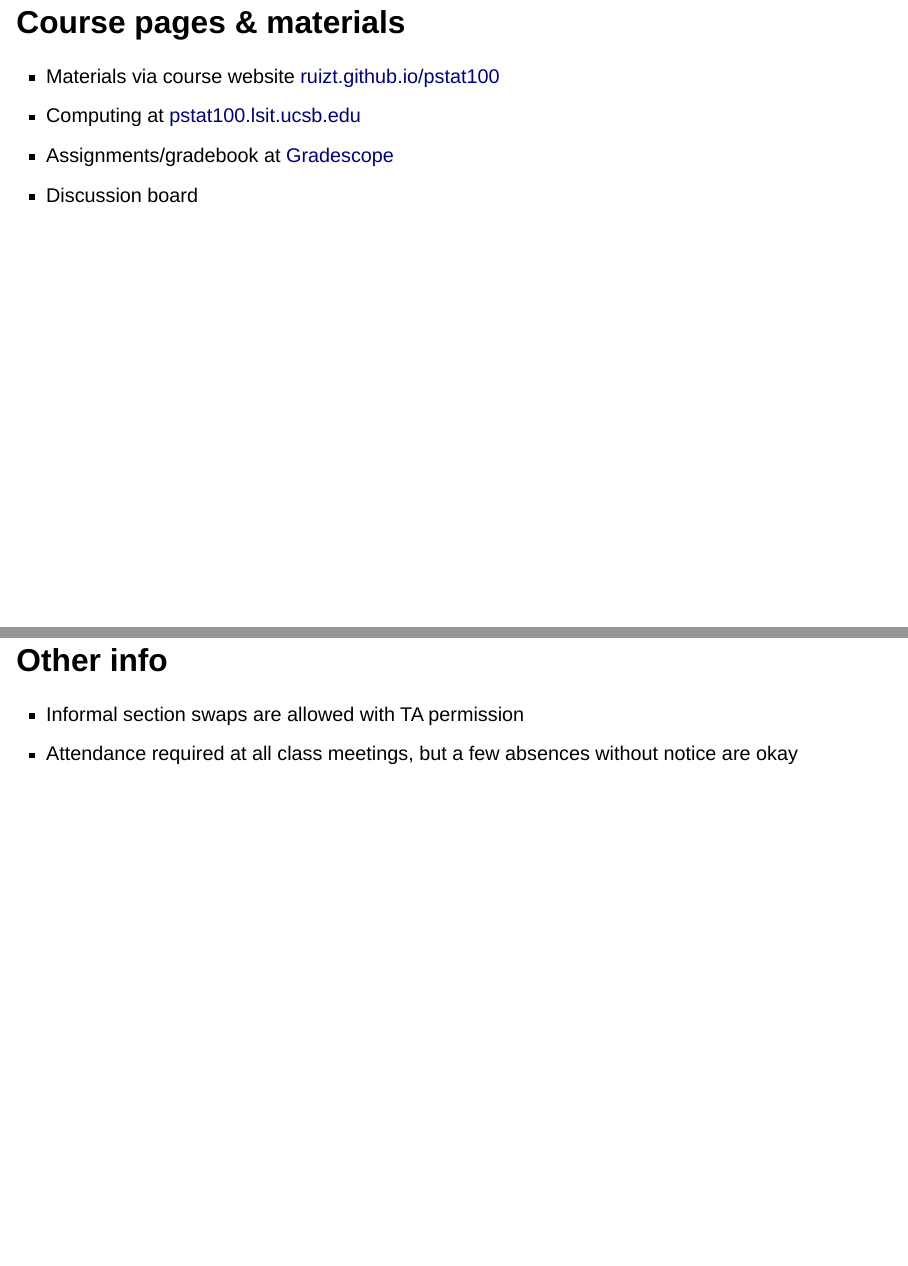
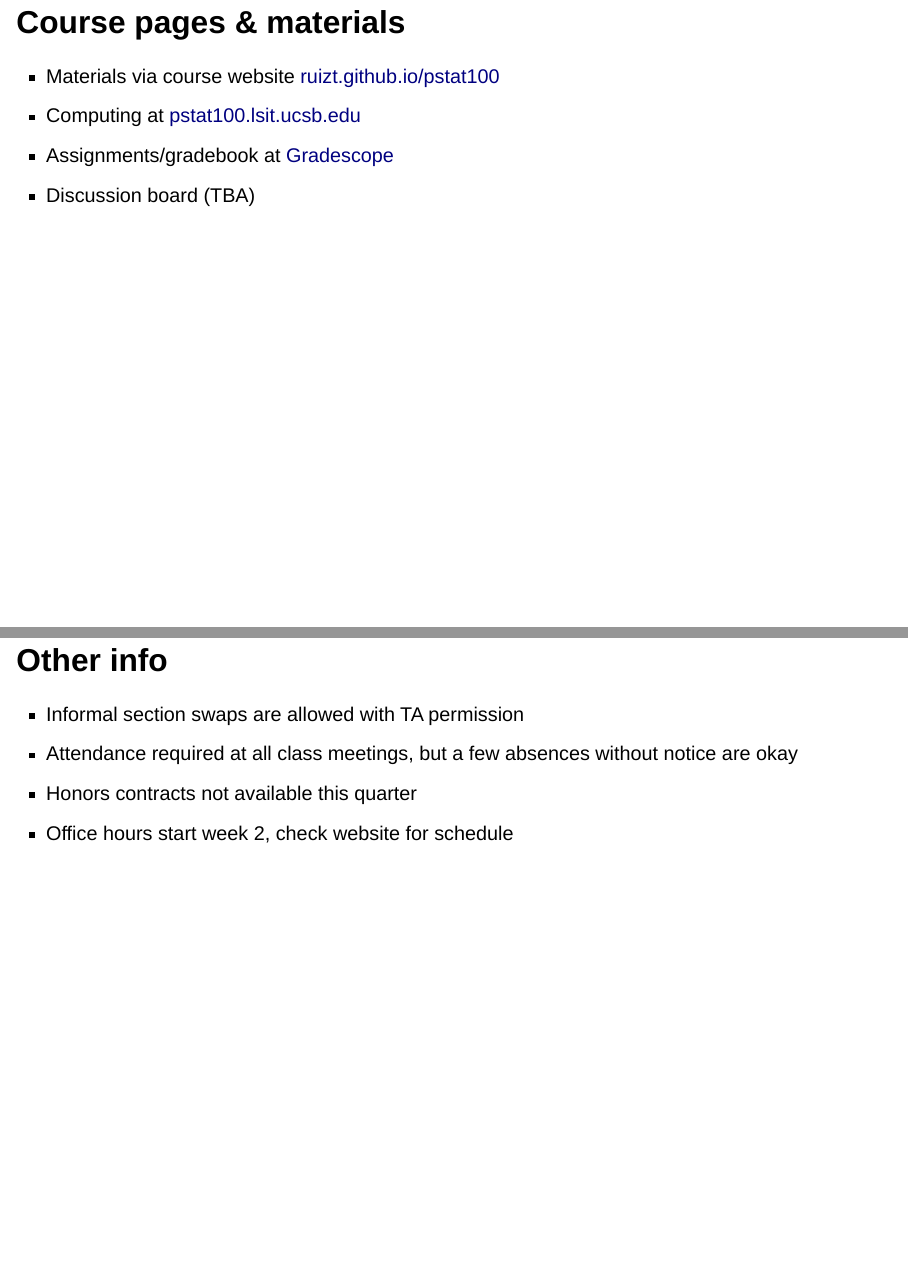
Before and after one commit to afranks86/pstat100-python, a Quarto document (slides/week1-intro.qmd): pages 20 and 25 of 26, joined at a grey line. Rendered offline with R 4.5, knitr and Pandoc in place of Quarto, with nearby package versions; drawn as Slidy slides in place of the format the file asks for.

Commit message:
update intro slides

```diff
--- a/slides/week1-intro.qmd
+++ b/slides/week1-intro.qmd
@@ -123,7 +123,7 @@ We'll follow a simple weekly pattern:
 - Materials via course website [ruizt.github.io/pstat100](https://ruizt.github.io/pstat100)
 - Computing at [pstat100.lsit.ucsb.edu](https://pstat100.lsit.ucsb.edu)
 - Assignments/gradebook at [Gradescope](https://www.gradescope.com/courses/527056)
-- Discussion board
+- Discussion board (TBA)
 
 ## Tentative schedule {.smaller}
 
@@ -172,6 +172,8 @@ Week | Topic | Lab | Homework | Project
 
 * Informal section swaps are allowed with TA permission
 * Attendance required at all class meetings, but a few absences without notice are okay
+* Honors contracts not available this quarter
+* Office hours start week 2, check website for schedule
 
 ## Getting started
 
```
Also changed, not shown: docs/search.json, 1 other file.
